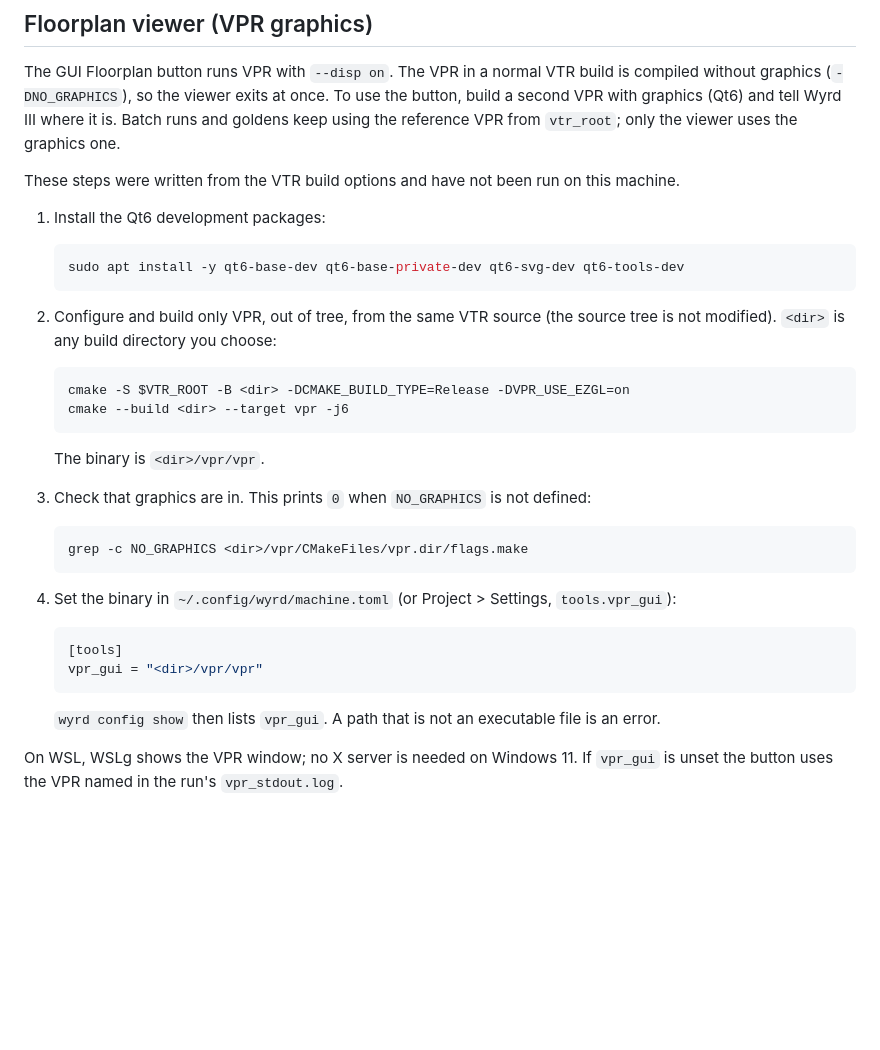
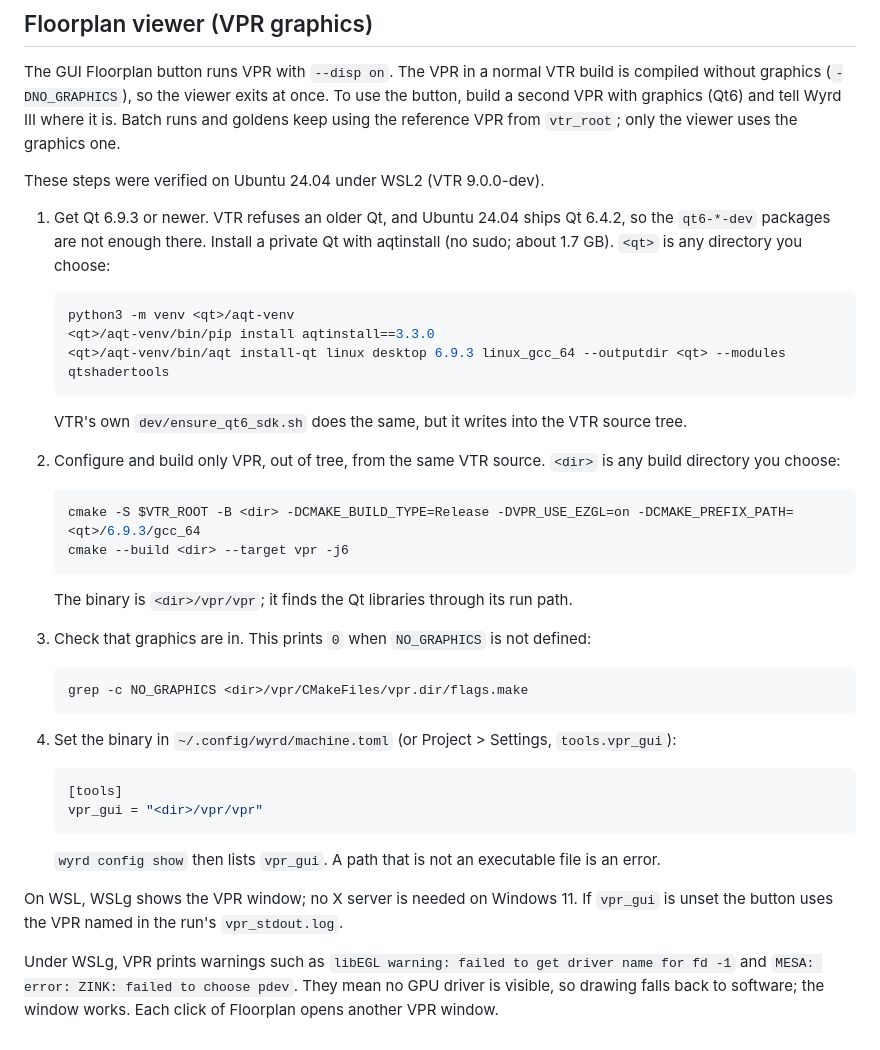
Before and after one commit to drpaj12/wyrd, a Markdown page: docs/user/getting-started.md, the part around the change. Drawn GitHub-style; blank space fills up the shorter version.

Commit message:
Docs: floorplan setup verified; Qt 6.9.3 via aqtinstall, WSLg Mesa warnings
Co-Authored-By: Claude Opus 5.5 <noreply@anthropic.com>
Claude-Session: https://claude.ai/code/session_01A62VDZFXEPRTsZwptzzALQ

````diff
--- a/docs/user/getting-started.md
+++ b/docs/user/getting-started.md
@@ -73,23 +73,29 @@ without graphics (`-DNO_GRAPHICS`), so the viewer exits at once. To use the butt
 VPR with graphics (Qt6) and tell Wyrd III where it is. Batch runs and goldens keep using the
 reference VPR from `vtr_root`; only the viewer uses the graphics one.
 
-These steps were written from the VTR build options and have not been run on this machine.
+These steps were verified on Ubuntu 24.04 under WSL2 (VTR 9.0.0-dev).
 
-1. Install the Qt6 development packages:
+1. Get Qt 6.9.3 or newer. VTR refuses an older Qt, and Ubuntu 24.04 ships Qt 6.4.2, so the
+   `qt6-*-dev` packages are not enough there. Install a private Qt with aqtinstall (no sudo; about
+   1.7 GB). `<qt>` is any directory you choose:
 
    ```bash
-   sudo apt install -y qt6-base-dev qt6-base-private-dev qt6-svg-dev qt6-tools-dev
+   python3 -m venv <qt>/aqt-venv
+   <qt>/aqt-venv/bin/pip install aqtinstall==3.3.0
+   <qt>/aqt-venv/bin/aqt install-qt linux desktop 6.9.3 linux_gcc_64 --outputdir <qt> --modules qtshadertools
    ```
 
-2. Configure and build only VPR, out of tree, from the same VTR source (the source tree is not
-   modified). `<dir>` is any build directory you choose:
+   VTR's own `dev/ensure_qt6_sdk.sh` does the same, but it writes into the VTR source tree.
+
+2. Configure and build only VPR, out of tree, from the same VTR source. `<dir>` is any build
+   directory you choose:
 
    ```bash
-   cmake -S $VTR_ROOT -B <dir> -DCMAKE_BUILD_TYPE=Release -DVPR_USE_EZGL=on
+   cmake -S $VTR_ROOT -B <dir> -DCMAKE_BUILD_TYPE=Release -DVPR_USE_EZGL=on -DCMAKE_PREFIX_PATH=<qt>/6.9.3/gcc_64
    cmake --build <dir> --target vpr -j6
    ```
 
-   The binary is `<dir>/vpr/vpr`.
+   The binary is `<dir>/vpr/vpr`; it finds the Qt libraries through its run path.
 
 3. Check that graphics are in. This prints `0` when `NO_GRAPHICS` is not defined:
 
@@ -108,3 +114,7 @@ These steps were written from the VTR build options and have not been run on thi
 
 On WSL, WSLg shows the VPR window; no X server is needed on Windows 11. If `vpr_gui` is unset the
 button uses the VPR named in the run's `vpr_stdout.log`.
+
+Under WSLg, VPR prints warnings such as `libEGL warning: failed to get driver name for fd -1` and
+`MESA: error: ZINK: failed to choose pdev`. They mean no GPU driver is visible, so drawing falls back
+to software; the window works. Each click of Floorplan opens another VPR window.
````
